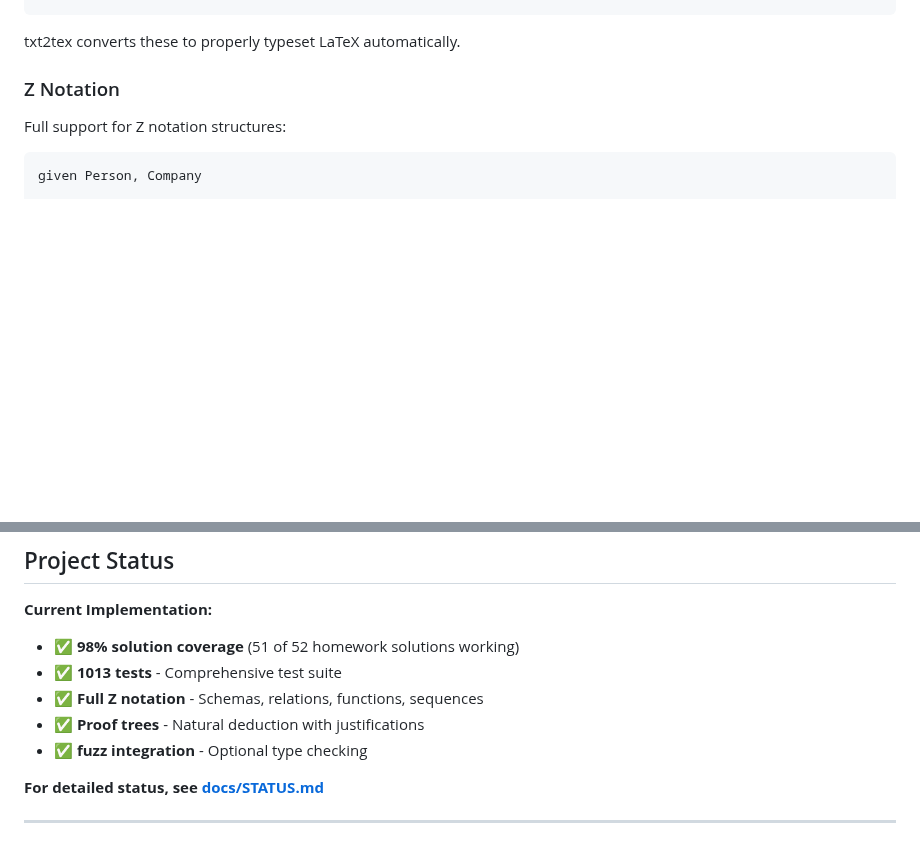
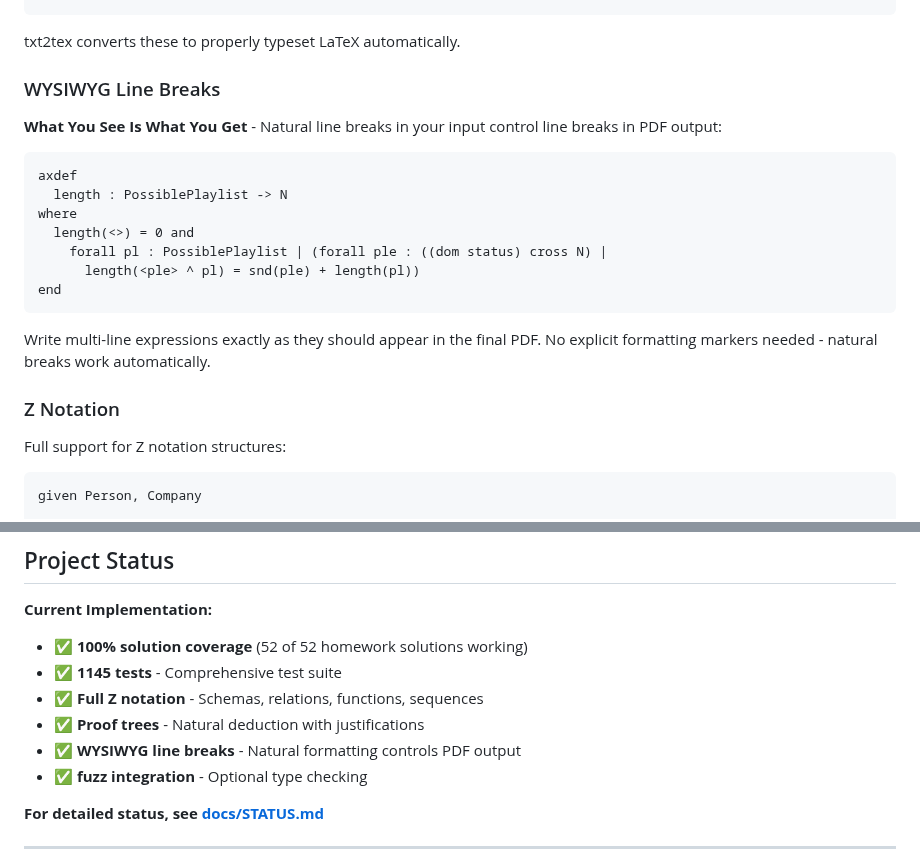
Before and after one commit to jmf-pobox/txt2tex, a Markdown page: README.md, 2 parts joined by grey strips. GitHub-like rendering; blank space fills up the shorter version.

````diff
--- a/README.md
+++ b/README.md
@@ -88,6 +88,22 @@ f(x) + g(y)
 ```
 
 txt2tex converts these to properly typeset LaTeX automatically.
+
+### WYSIWYG Line Breaks
+
+**What You See Is What You Get** - Natural line breaks in your input control line breaks in PDF output:
+
+```
+axdef
+  length : PossiblePlaylist -> N
+where
+  length(<>) = 0 and
+    forall pl : PossiblePlaylist | (forall ple : ((dom status) cross N) |
+      length(<ple> ^ pl) = snd(ple) + length(pl))
+end
+```
+
+Write multi-line expressions exactly as they should appear in the final PDF. No explicit formatting markers needed - natural breaks work automatically.
 
 ### Z Notation
 
@@ -288,10 +304,11 @@ A few edge cases require workarounds:
 ## Project Status
 
 **Current Implementation:**
-- ✅ **98% solution coverage** (51 of 52 homework solutions working)
-- ✅ **1013 tests** - Comprehensive test suite
+- ✅ **100% solution coverage** (52 of 52 homework solutions working)
+- ✅ **1145 tests** - Comprehensive test suite
 - ✅ **Full Z notation** - Schemas, relations, functions, sequences
 - ✅ **Proof trees** - Natural deduction with justifications
+- ✅ **WYSIWYG line breaks** - Natural formatting controls PDF output
 - ✅ **fuzz integration** - Optional type checking
 
 **For detailed status, see [docs/STATUS.md](docs/STATUS.md)**
````
Also changed, not shown: other parts of README.md (+1 -1 lines), docs/STATUS.md (+30 -6 lines).
